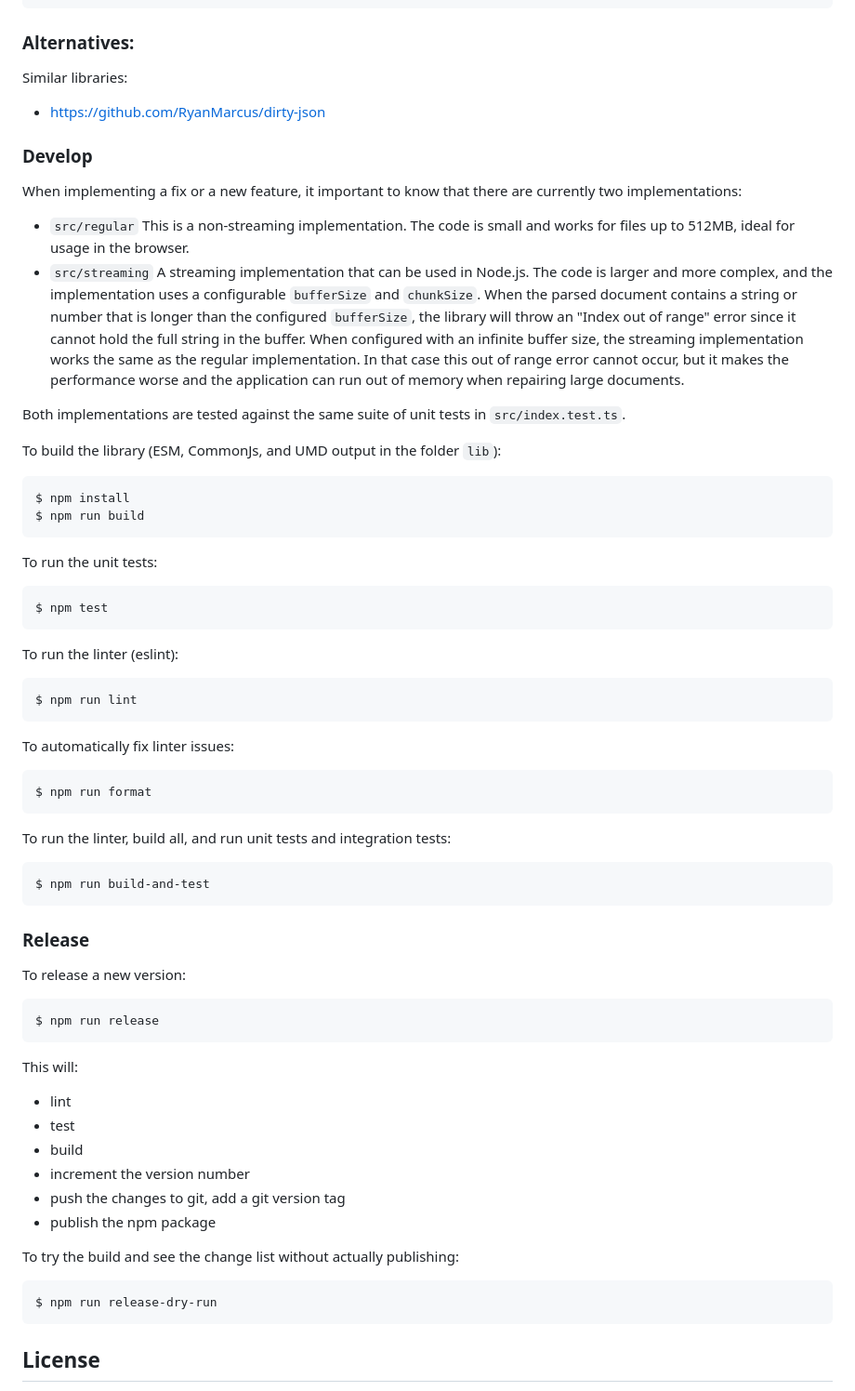
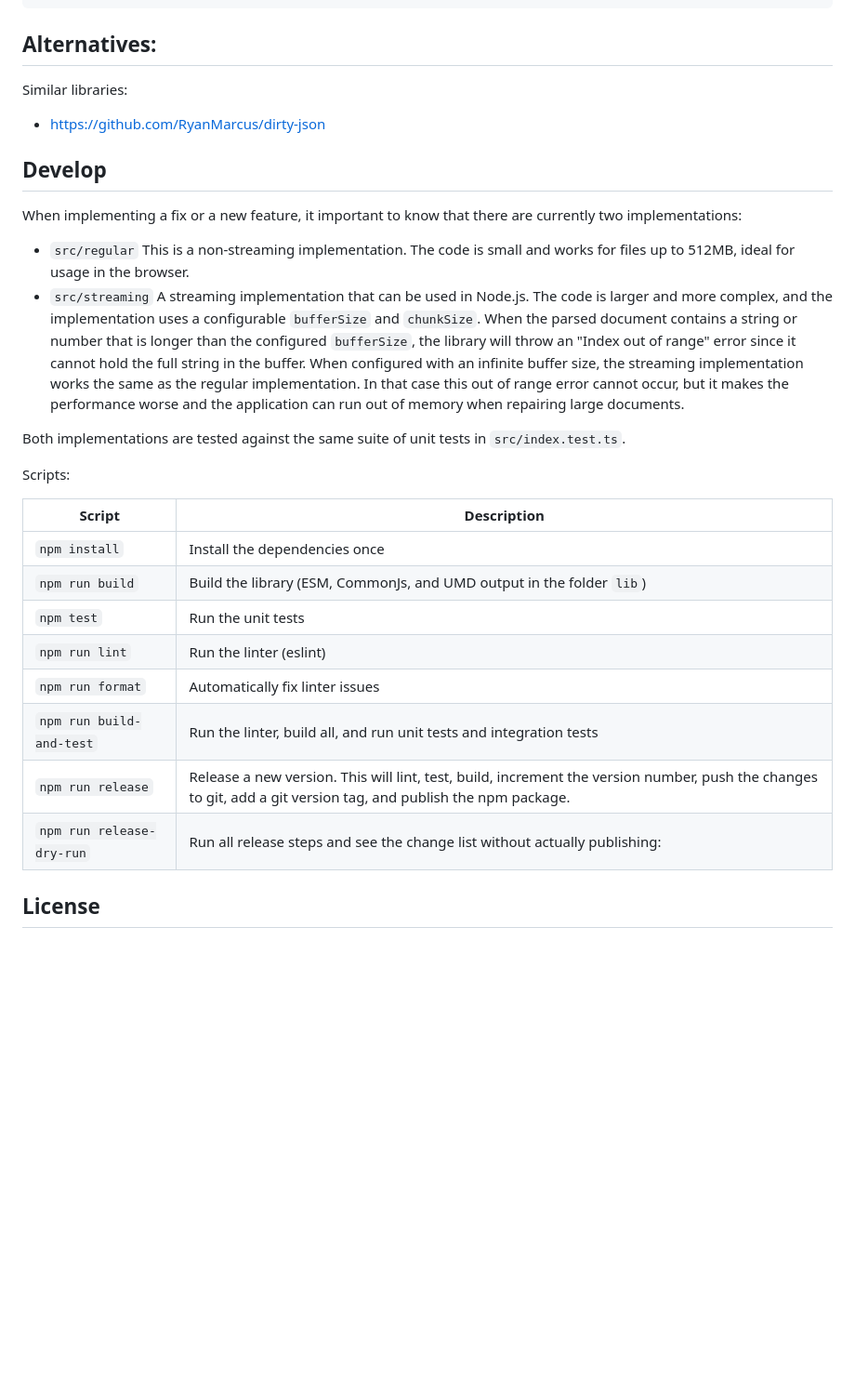
Before and after one commit to josdejong/jsonrepair, a Markdown page: README.md, the part around one of its changes. Shown at 93% size. Drawn GitHub-style; blank space fills up the shorter version.

Commit message:
docs: move all scripts and their description into a table

````diff
--- a/README.md
+++ b/README.md
@@ -193,13 +193,13 @@ $ cat broken.json | jsonrepair                  # Repair data from an input stre
 $ cat broken.json | jsonrepair > repaired.json  # Repair data from an input stream, output to file
 ```
 
-### Alternatives:
+## Alternatives:
 
 Similar libraries:
 
 - https://github.com/RyanMarcus/dirty-json
 
-### Develop
+## Develop
 
 When implementing a fix or a new feature, it important to know that there are currently two implementations:
 
@@ -208,60 +208,18 @@ When implementing a fix or a new feature, it important to know that there are cu
 
 Both implementations are tested against the same suite of unit tests in `src/index.test.ts`.
 
-To build the library (ESM, CommonJs, and UMD output in the folder `lib`):
+Scripts:
 
-```
-$ npm install
-$ npm run build
-```
-
-To run the unit tests:
-
-```
-$ npm test
-```
-
-To run the linter (eslint):
-
-```
-$ npm run lint
-```
-
-To automatically fix linter issues:
-
-```
-$ npm run format
-```
-
-To run the linter, build all, and run unit tests and integration tests:
-
-```
-$ npm run build-and-test
-```
-
-### Release
-
-To release a new version:
-
-```
-$ npm run release
-```
-
-This will:
-
-- lint
-- test
-- build
-- increment the version number
-- push the changes to git, add a git version tag
-- publish the npm package
-
-To try the build and see the change list without actually publishing:
-
-```
-$ npm run release-dry-run
-```
-
+Script | Description
+---------- | -----------
+`npm install` | Install the dependencies once
+`npm run build` | Build the library (ESM, CommonJs, and UMD output in the folder `lib`)
+`npm test` | Run the unit tests
+`npm run lint` | Run the linter (eslint)
+`npm run format` | Automatically fix linter issues
+`npm run build-and-test` | Run the linter, build all, and run unit tests and integration tests
+`npm run release` | Release a new version. This will lint, test, build, increment the version number, push the changes to git, add a git version tag, and publish the npm package.
+`npm run release-dry-run` | Run all release steps and see the change list without actually publishing:
 
 ## License
 
````
Also changed, not shown: other parts of README.md (+4 -4 lines).
